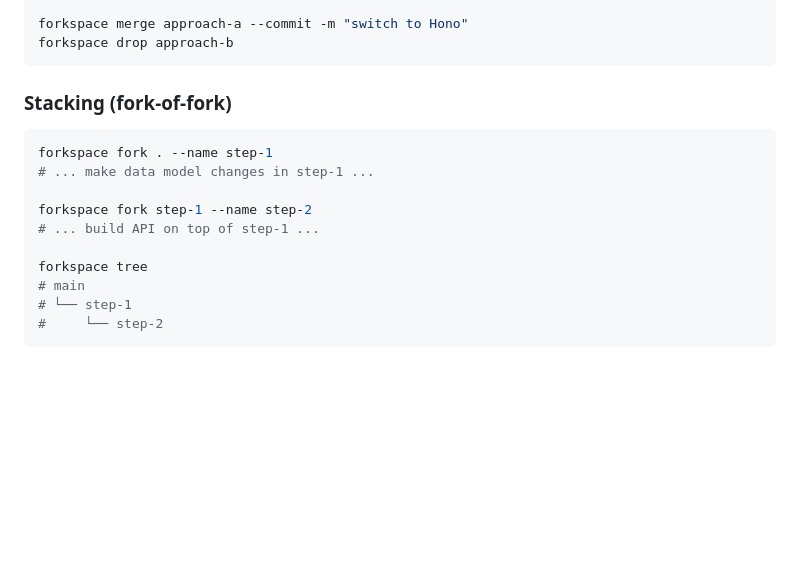
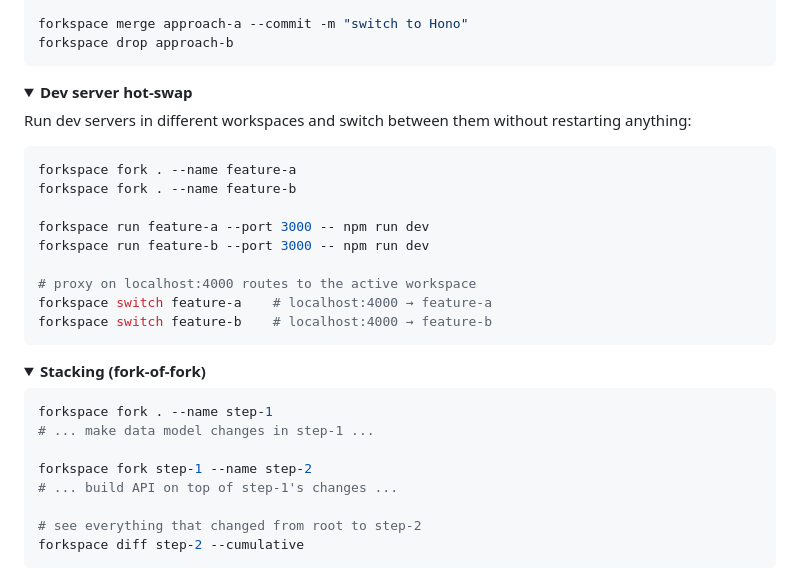
Before and after one commit to berezovyy/forkspace, a Markdown page: README.md, the part around one of its changes. GitHub-like rendering; folded sections open; blank space fills up the shorter version.

````diff
--- a/README.md
+++ b/README.md
@@ -86,18 +105,34 @@ forkspace merge approach-a --commit -m "switch to Hono"
 forkspace drop approach-b
 ```
 
-### Stacking (fork-of-fork)
+<details><summary><strong>Dev server hot-swap</strong></summary>
+
+Run dev servers in different workspaces and switch between them without restarting anything:
+
+```bash
+forkspace fork . --name feature-a
+forkspace fork . --name feature-b
+
+forkspace run feature-a --port 3000 -- npm run dev
+forkspace run feature-b --port 3000 -- npm run dev
+
+# proxy on localhost:4000 routes to the active workspace
+forkspace switch feature-a    # localhost:4000 → feature-a
+forkspace switch feature-b    # localhost:4000 → feature-b
+```
+
+</details>
+
+<details><summary><strong>Stacking (fork-of-fork)</strong></summary>
 
 ```bash
 forkspace fork . --name step-1
 # ... make data model changes in step-1 ...
 
 forkspace fork step-1 --name step-2
-# ... build API on top of step-1 ...
+# ... build API on top of step-1's changes ...
 
-forkspace tree
-# main
-# └── step-1
-#     └── step-2
+# see everything that changed from root to step-2
+forkspace diff step-2 --cumulative
 ```
 
````
Also changed, not shown: other parts of README.md (+115 -77 lines).
